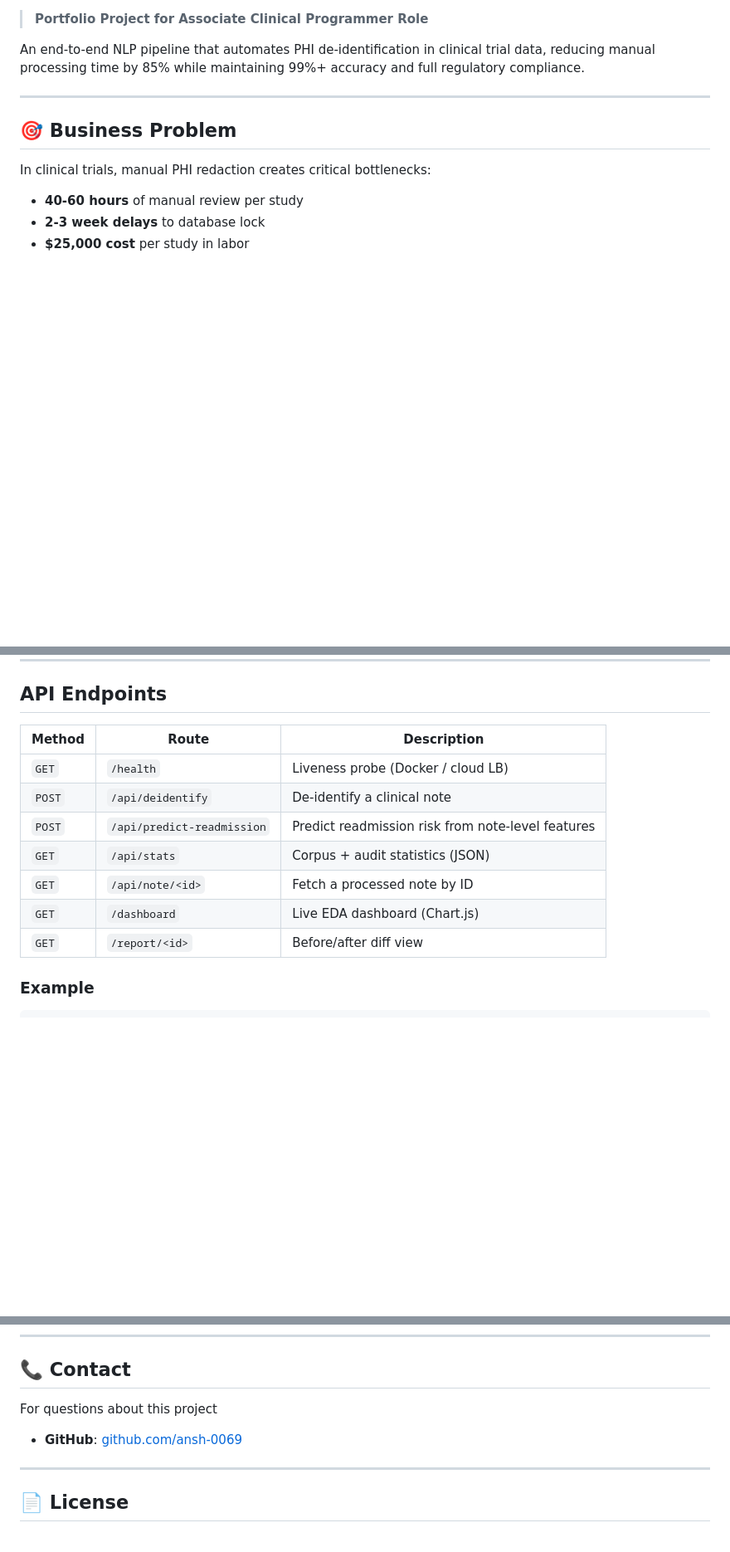
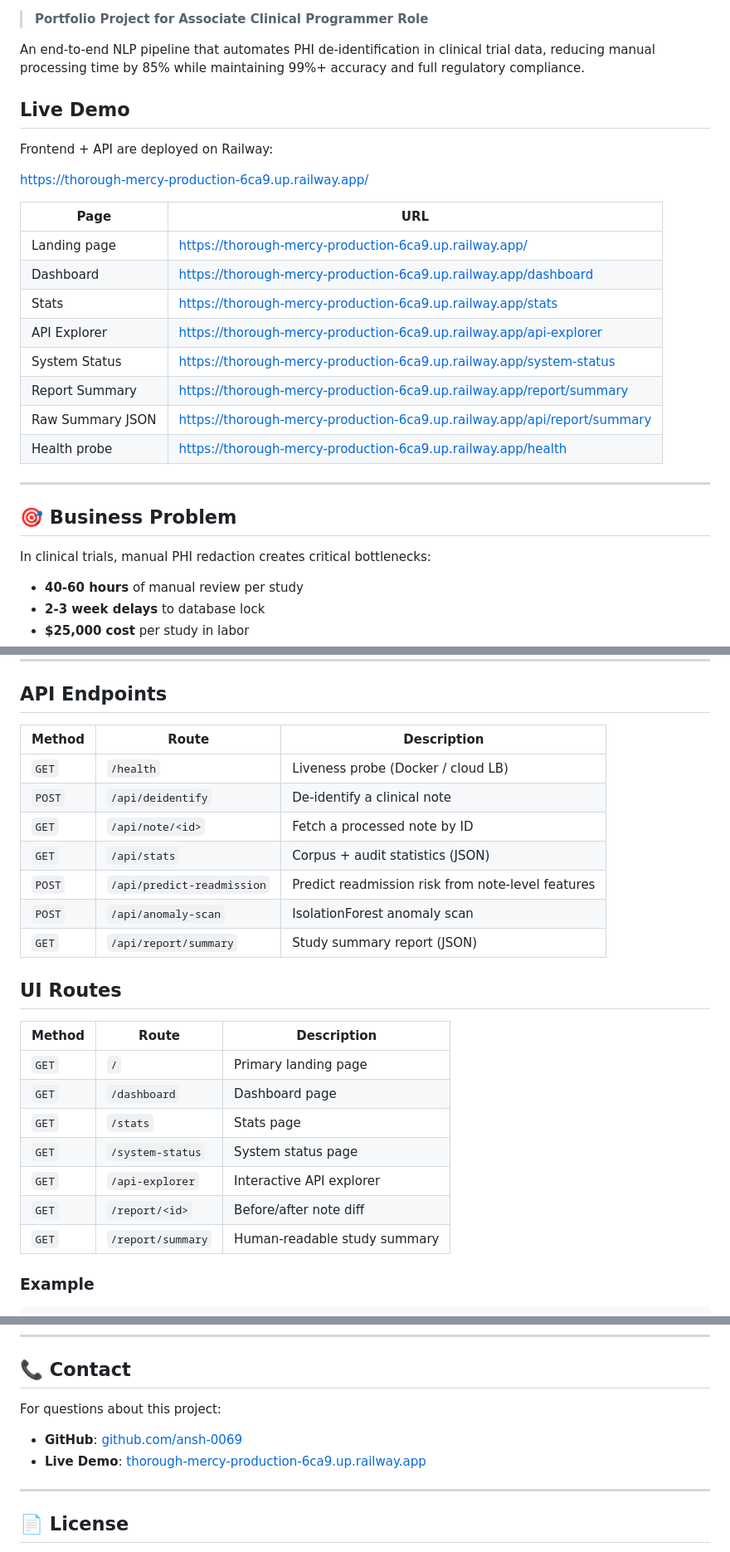
Before and after one commit to ansh-0069/ClinicalNER, a Markdown page: README.md, 3 parts joined by grey strips. Shown at 83% size. Drawn GitHub-style; blank space fills up the shorter version.

Commit message:
Polish README with accurate live demo routes and endpoints

```diff
--- a/README.md
+++ b/README.md
@@ -11,6 +12,23 @@
 > **Portfolio Project for Associate Clinical Programmer Role**
 
 An end-to-end NLP pipeline that automates PHI de-identification in clinical trial data, reducing manual processing time by 85% while maintaining 99%+ accuracy and full regulatory compliance.
+
+## Live Demo
+
+Frontend + API are deployed on Railway:
+
+https://thorough-mercy-production-6ca9.up.railway.app/
+
+| Page | URL |
+| --- | --- |
+| Landing page | https://thorough-mercy-production-6ca9.up.railway.app/ |
+| Dashboard | https://thorough-mercy-production-6ca9.up.railway.app/dashboard |
+| Stats | https://thorough-mercy-production-6ca9.up.railway.app/stats |
+| API Explorer | https://thorough-mercy-production-6ca9.up.railway.app/api-explorer |
+| System Status | https://thorough-mercy-production-6ca9.up.railway.app/system-status |
+| Report Summary | https://thorough-mercy-production-6ca9.up.railway.app/report/summary |
+| Raw Summary JSON | https://thorough-mercy-production-6ca9.up.railway.app/api/report/summary |
+| Health probe | https://thorough-mercy-production-6ca9.up.railway.app/health |
 
 ---
 
@@ -124,15 +142,27 @@ Dashboard: **http://localhost:5000/dashboard**
 
 ## API Endpoints
 
-| Method   | Route                        | Description                                       |
-| -------- | ---------------------------- | ------------------------------------------------- |
-| `GET`  | `/health`                  | Liveness probe (Docker / cloud LB)                |
-| `POST` | `/api/deidentify`          | De-identify a clinical note                       |
+| Method | Route | Description |
+| --- | --- | --- |
+| `GET` | `/health` | Liveness probe (Docker / cloud LB) |
+| `POST` | `/api/deidentify` | De-identify a clinical note |
+| `GET` | `/api/note/<id>` | Fetch a processed note by ID |
+| `GET` | `/api/stats` | Corpus + audit statistics (JSON) |
 | `POST` | `/api/predict-readmission` | Predict readmission risk from note-level features |
-| `GET`  | `/api/stats`               | Corpus + audit statistics (JSON)                  |
-| `GET`  | `/api/note/<id>`           | Fetch a processed note by ID                      |
-| `GET`  | `/dashboard`               | Live EDA dashboard (Chart.js)                     |
-| `GET`  | `/report/<id>`             | Before/after diff view                            |
+| `POST` | `/api/anomaly-scan` | IsolationForest anomaly scan |
+| `GET` | `/api/report/summary` | Study summary report (JSON) |
+
+## UI Routes
+
+| Method | Route | Description |
+| --- | --- | --- |
+| `GET` | `/` | Primary landing page |
+| `GET` | `/dashboard` | Dashboard page |
+| `GET` | `/stats` | Stats page |
+| `GET` | `/system-status` | System status page |
+| `GET` | `/api-explorer` | Interactive API explorer |
+| `GET` | `/report/<id>` | Before/after note diff |
+| `GET` | `/report/summary` | Human-readable study summary |
 
 ### Example
 
@@ -390,10 +419,10 @@ Clinical Trials • HIPAA • ICH E6 (GCP) • 21 CFR Part 11 • CDISC • Data
 
 ## 📞 Contact
 
-For questions about this project
+For questions about this project:
 
-- **GitHub**: [github.com/ansh-0069
-  ](https://github.com/ansh-0069)
+- **GitHub**: [github.com/ansh-0069](https://github.com/ansh-0069)
+- **Live Demo**: [thorough-mercy-production-6ca9.up.railway.app](https://thorough-mercy-production-6ca9.up.railway.app)
 
 ---
 
```
Also changed, not shown: other parts of README.md (+3 -3 lines).
